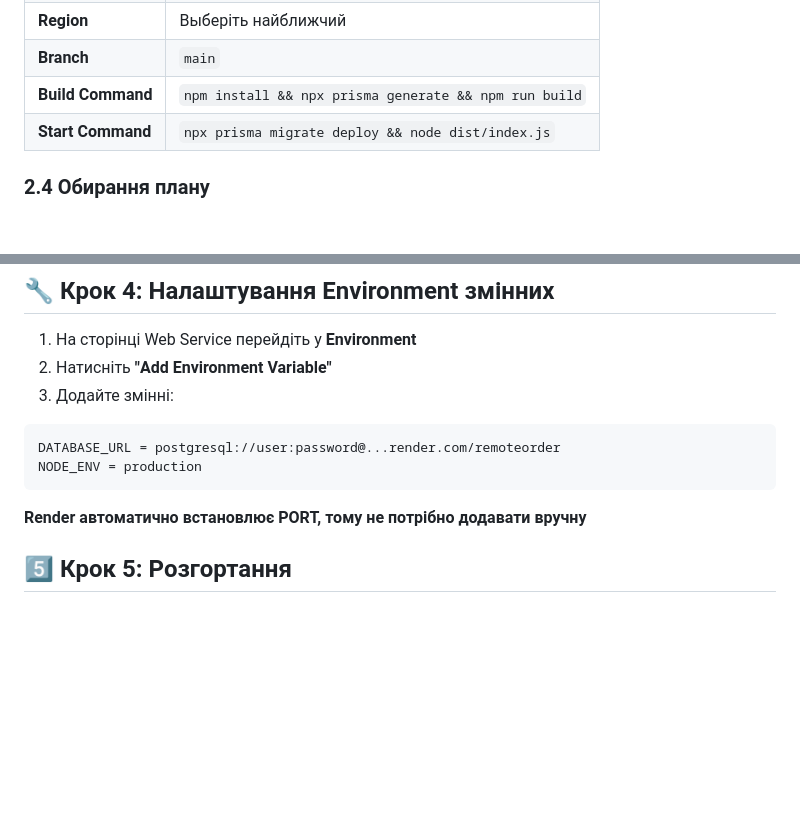
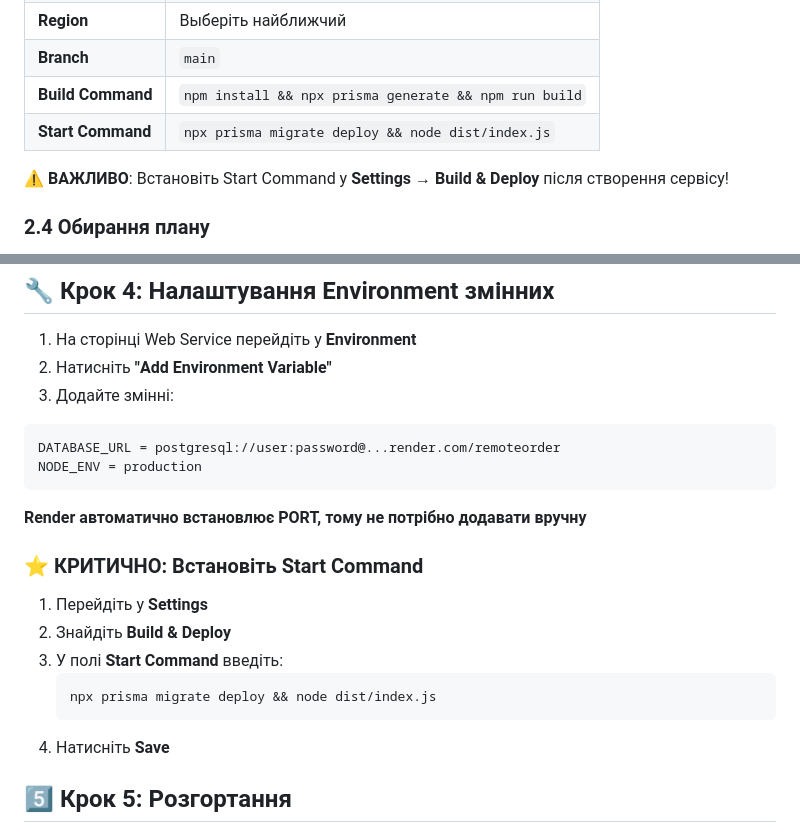
Before and after one commit to a-nester/RemoteOrder-server, a Markdown page: DEPLOYMENT.md, 2 parts joined by grey strips. Drawn GitHub-style; blank space fills up the shorter version.

Commit message:
Clarify exact Start Command for Render deployment

````diff
--- a/DEPLOYMENT.md
+++ b/DEPLOYMENT.md
@@ -39,6 +39,8 @@ git push origin main
 | **Build Command** | `npm install && npx prisma generate && npm run build` |
 | **Start Command** | `npx prisma migrate deploy && node dist/index.js` |
 
+⚠️ **ВАЖЛИВО**: Встановіть Start Command у **Settings** → **Build & Deploy** після створення сервісу!
+
 ### 2.4 Обирання плану
 - Виберіть **Free** (або більший за потреби)
 - Натисніть **"Create Web Service"**
@@ -74,6 +76,16 @@ NODE_ENV = production
 ```
 
 **Render автоматично встановлює PORT, тому не потрібно додавати вручну**
+
+### ⭐ КРИТИЧНО: Встановіть Start Command
+
+1. Перейдіть у **Settings**
+2. Знайдіть **Build & Deploy**
+3. У полі **Start Command** введіть:
+   ```
+   npx prisma migrate deploy && node dist/index.js
+   ```
+4. Натисніть **Save**
 
 ## 5️⃣ Крок 5: Розгортання
 
````
Also changed, not shown: RENDER_SETUP.md (added, +103 -0 lines).
